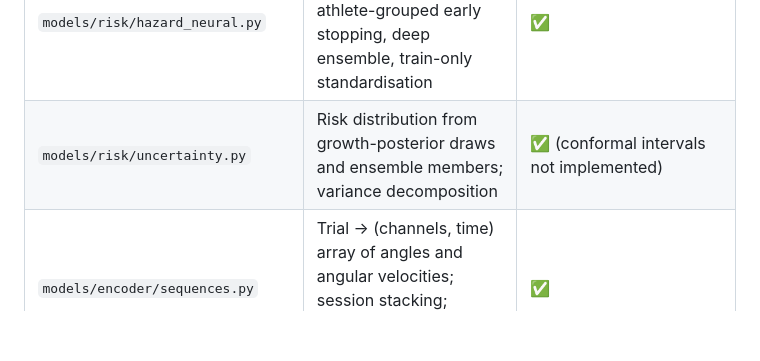
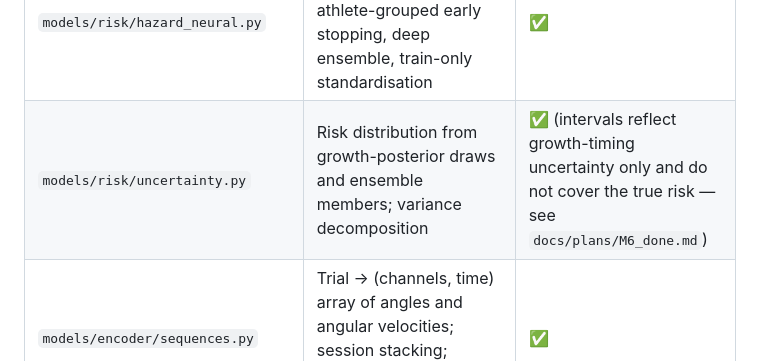
Before and after one commit to anirudhha-vm/Injury, a Markdown page: docs/FILE_MAP.md, the part around the change. Drawn GitHub-style; blank space fills up the shorter version.

```diff
--- a/docs/FILE_MAP.md
+++ b/docs/FILE_MAP.md
@@ -97,7 +97,7 @@ Status: ✅ exists · 🔲 planned (milestone in brackets). Last updated: 2026-1
 | `models/risk/hazard_logit.py` | Elastic-net discrete-time logistic hazard with spline terms | ✅ |
 | `models/risk/hazard_xgb.py` | Gradient-boosted hazard with optional monotone constraints | ✅ |
 | `models/risk/hazard_neural.py` | Neural hazard (encoder + head), training with athlete-grouped early stopping, deep ensemble, train-only standardisation | ✅ |
-| `models/risk/uncertainty.py` | Risk distribution from growth-posterior draws and ensemble members; variance decomposition | ✅ (conformal intervals not implemented) |
+| `models/risk/uncertainty.py` | Risk distribution from growth-posterior draws and ensemble members; variance decomposition | ✅ (intervals reflect growth-timing uncertainty only and do not cover the true risk — see `docs/plans/M6_done.md`) |
 | `models/encoder/sequences.py` | Trial → (channels, time) array of angles and angular velocities; session stacking; channel scaler fitted on training athletes | ✅ |
 | `models/encoder/film.py` | FiLM layer (identity at initialisation) | ✅ |
 | `models/encoder/tcn.py` | Dilated residual 1D CNN encoder with optional FiLM | ✅ |
```
Also changed, not shown: docs/CHANGELOG_REASONING.md (+23 -0 lines), docs/plans/M6_done.md (added, +70 -0 lines).
